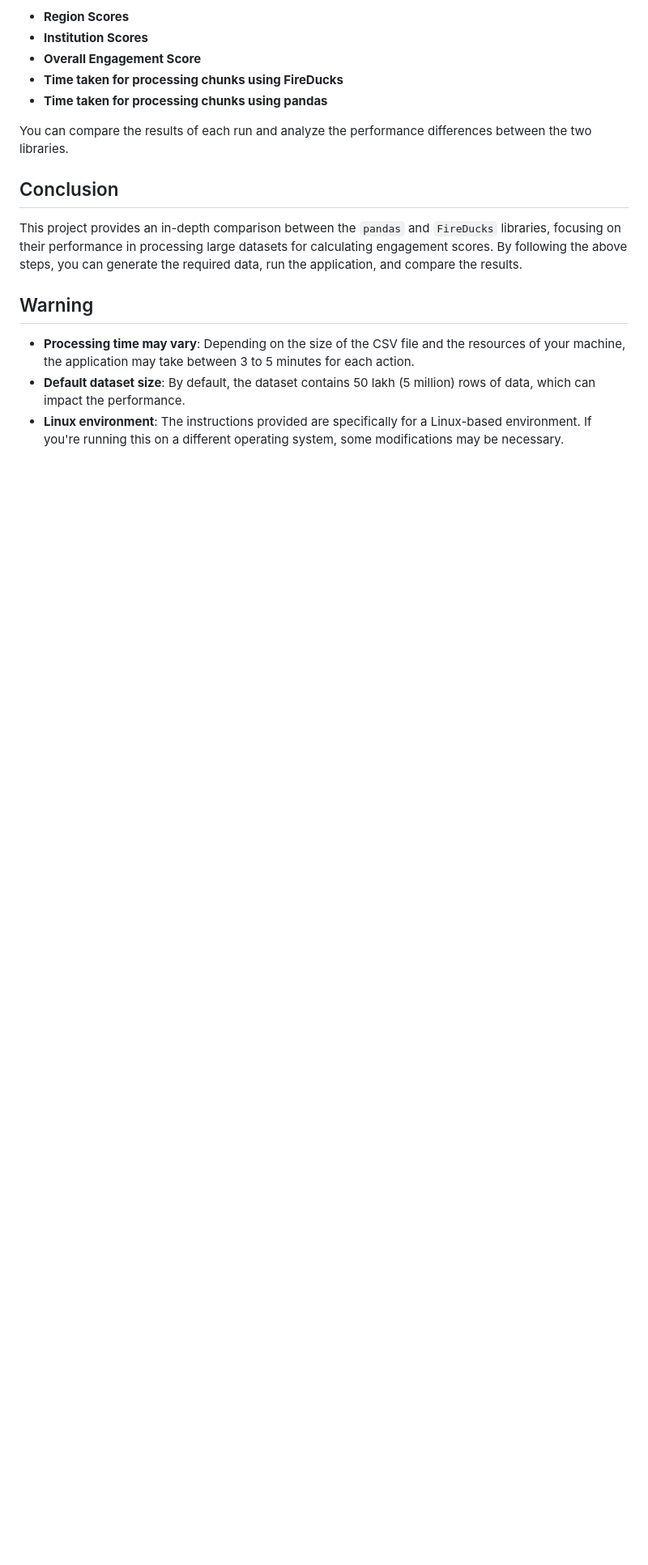
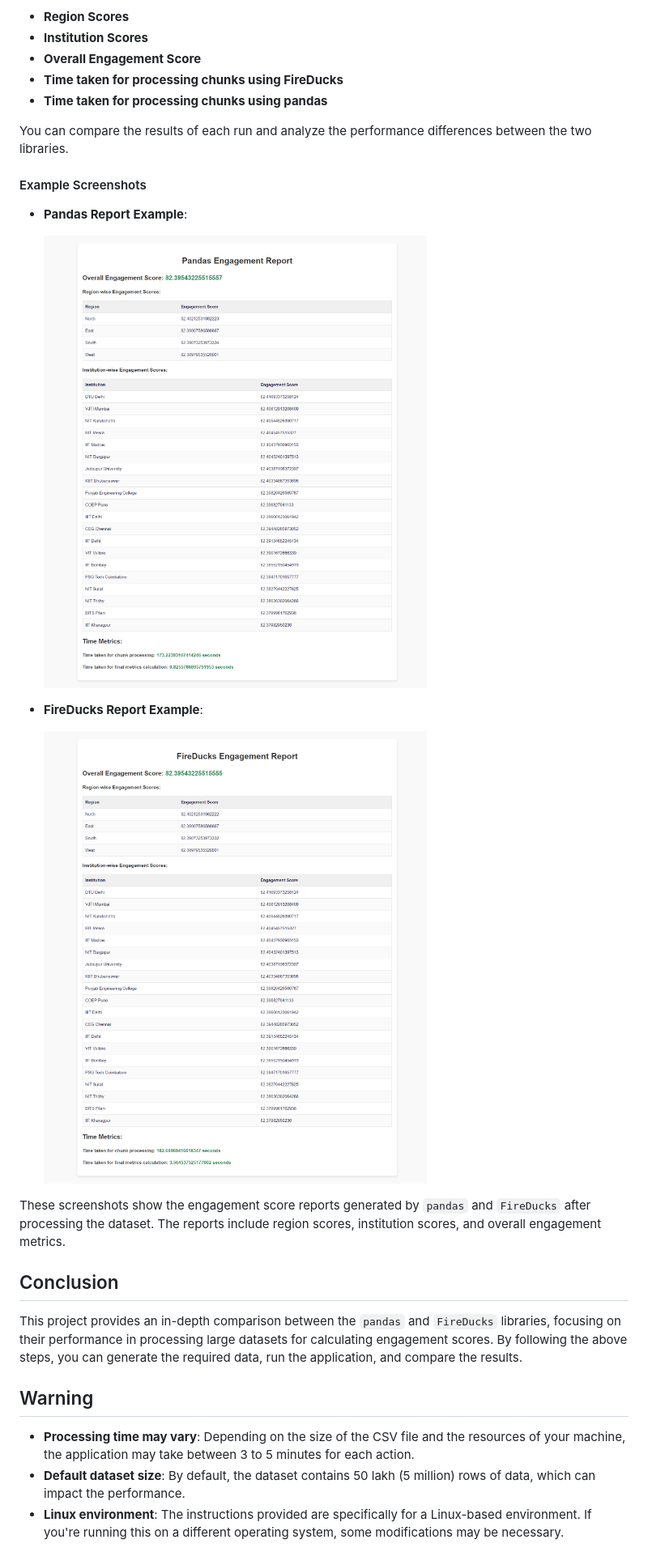
Before and after one commit to Aiswariya3a/pd_fd, a Markdown page: README.md, the part around the change. Shown at 81% size. Drawn GitHub-style; blank space fills up the shorter version.

```diff
--- a/README.md
+++ b/README.md
@@ -61,6 +61,18 @@ The application will provide a detailed report and comparison metrics, such as:
 
 You can compare the results of each run and analyze the performance differences between the two libraries.
 
+#### Example Screenshots
+
+- **Pandas Report Example**:
+
+    ![Pandas Report](media/pandas.png)
+
+- **FireDucks Report Example**:
+
+    ![FireDucks Report](media/fireducks.png)
+
+These screenshots show the engagement score reports generated by `pandas` and `FireDucks` after processing the dataset. The reports include region scores, institution scores, and overall engagement metrics.
+
 ## Conclusion
 
 This project provides an in-depth comparison between the `pandas` and `FireDucks` libraries, focusing on their performance in processing large datasets for calculating engagement scores. By following the above steps, you can generate the required data, run the application, and compare the results.
```
